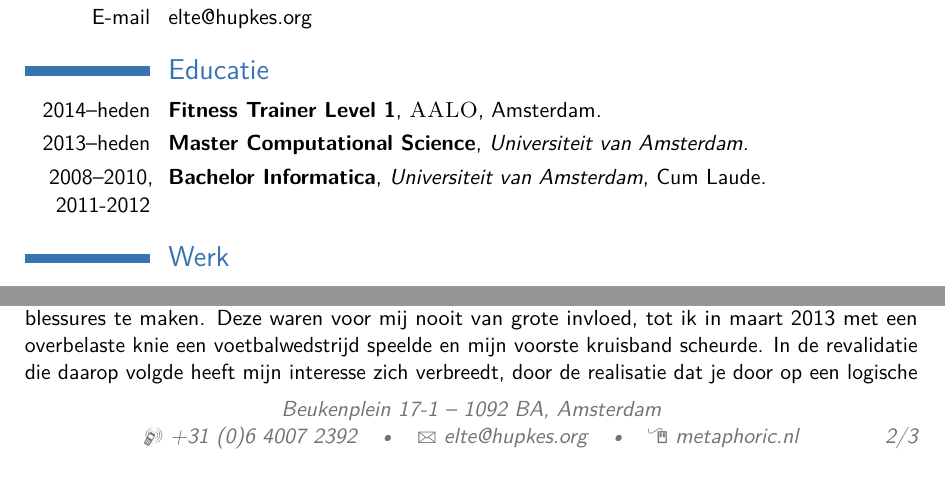
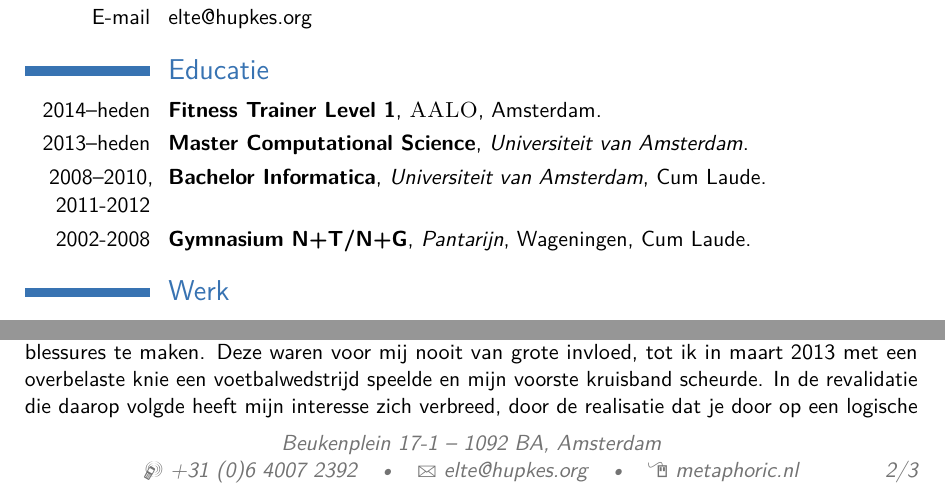
Before and after one commit to ElteHupkes/resume, a LaTeX CV (sports/sports.tex): two parts of pages 1 and 2 of 3, joined at a grey line, cut so that both start at the same text. Compiled offline with pdfLaTeX.

Commit message:
Spelling error, adding highschool

```diff
--- a/sports/sports.tex
+++ b/sports/sports.tex
@@ -72,7 +72,9 @@ sport- / fitnessgerelateerde activiteiten.}
 \cventry{2014--heden}{Fitness Trainer Level 1}{\textsc{AALO}}{Amsterdam}{}{}
 \cventry{2013--heden}{Master Computational Science}{Universiteit van Amsterdam}{}{}{}
 \cventry{2008--2010, 2011-2012}{Bachelor Informatica}
-{Universiteit van Amsterdam}{}{Cum Laude}{}  % Arguments not required can be left empty
+{Universiteit van Amsterdam}{}{Cum Laude}{}
+\cventry{2002-2008}{Gymnasium N+T/N+G}
+{Pantarijn}{Wageningen}{Cum Laude}{}
 
 \section{Werk}
 \cventry{2010--heden}{Hoofdontwikkelaar}{\textsc{SRXP}}{Amsterdam}{}{Bezig met
@@ -132,7 +134,7 @@ waarin ik mij niet met sport heb bezig gehouden. Wie veel sport krijgt onvermijd
 van grote invloed,
 tot ik in maart 2013 met een overbelaste knie een voetbalwedstrijd speelde
 en mijn voorste kruisband scheurde. In de revalidatie die daarop volgde
-heeft mijn interesse zich verbreedt, door de realisatie dat je
+heeft mijn interesse zich verbreed, door de realisatie dat je
 door op een logische manier naar je lichaam
 te kijken en te trainen veel meer uit
 sport kunt halen. Waar ik altijd al fanatiek bezig was met het beoefenen
```
